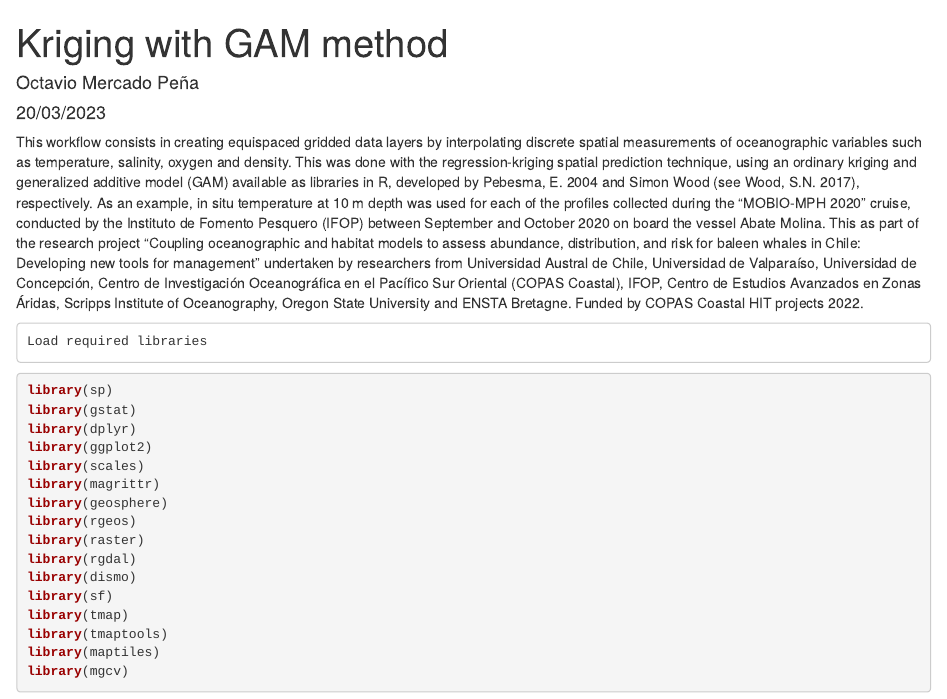
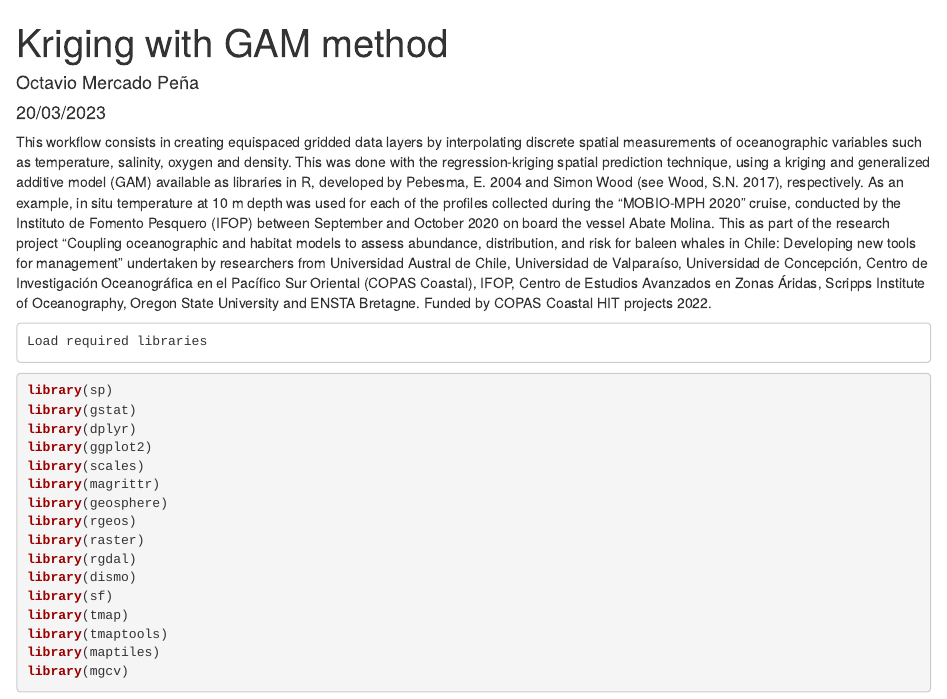
Before and after one commit to HITCOPAS2022/OKGAM, an R Markdown document (RegressionKriging_GAM.Rmd): the page in a window 1100 px wide, from its top. Rendered offline with R 4.5, knitr and Pandoc, with nearby package versions; some code elsewhere in the file could not run offline.

Commit message:
Update RegressionKriging_GAM.Rmd

```diff
--- a/RegressionKriging_GAM.Rmd
+++ b/RegressionKriging_GAM.Rmd
@@ -5,7 +5,7 @@ date: "20/03/2023"
 output: html_document
 
 ---
-This workflow consists in creating equispaced gridded data layers by interpolating discrete spatial measurements of oceanographic variables such as temperature, salinity, oxygen and density. This was done with the regression-kriging spatial prediction technique, using an ordinary kriging and generalized additive model (GAM) available as libraries in R, developed by Pebesma, E. 2004 and Simon Wood (see Wood, S.N. 2017), respectively. As an example, in situ temperature at 10 m depth was used for each of the profiles collected during the "MOBIO-MPH 2020" cruise, conducted by the Instituto de Fomento Pesquero (IFOP) between September and October 2020 on board the vessel Abate Molina. This as part of the research project "Coupling oceanographic and habitat models to assess abundance, distribution, and risk for baleen whales in Chile: Developing new tools for management” undertaken by researchers from Universidad Austral de Chile, Universidad de Valparaíso, Universidad de Concepción, Centro de Investigación Oceanográfica en el Pacífico Sur Oriental (COPAS Coastal), IFOP, Centro de Estudios Avanzados en Zonas Áridas, Scripps Institute of Oceanography, Oregon State University and ENSTA Bretagne. Funded by COPAS Coastal HIT projects 2022.
+This workflow consists in creating equispaced gridded data layers by interpolating discrete spatial measurements of oceanographic variables such as temperature, salinity, oxygen and density. This was done with the regression-kriging spatial prediction technique, using a kriging and generalized additive model (GAM) available as libraries in R, developed by Pebesma, E. 2004 and Simon Wood (see Wood, S.N. 2017), respectively. As an example, in situ temperature at 10 m depth was used for each of the profiles collected during the "MOBIO-MPH 2020" cruise, conducted by the Instituto de Fomento Pesquero (IFOP) between September and October 2020 on board the vessel Abate Molina. This as part of the research project "Coupling oceanographic and habitat models to assess abundance, distribution, and risk for baleen whales in Chile: Developing new tools for management” undertaken by researchers from Universidad Austral de Chile, Universidad de Valparaíso, Universidad de Concepción, Centro de Investigación Oceanográfica en el Pacífico Sur Oriental (COPAS Coastal), IFOP, Centro de Estudios Avanzados en Zonas Áridas, Scripps Institute of Oceanography, Oregon State University and ENSTA Bretagne. Funded by COPAS Coastal HIT projects 2022.
 
     Load required libraries
 
```
